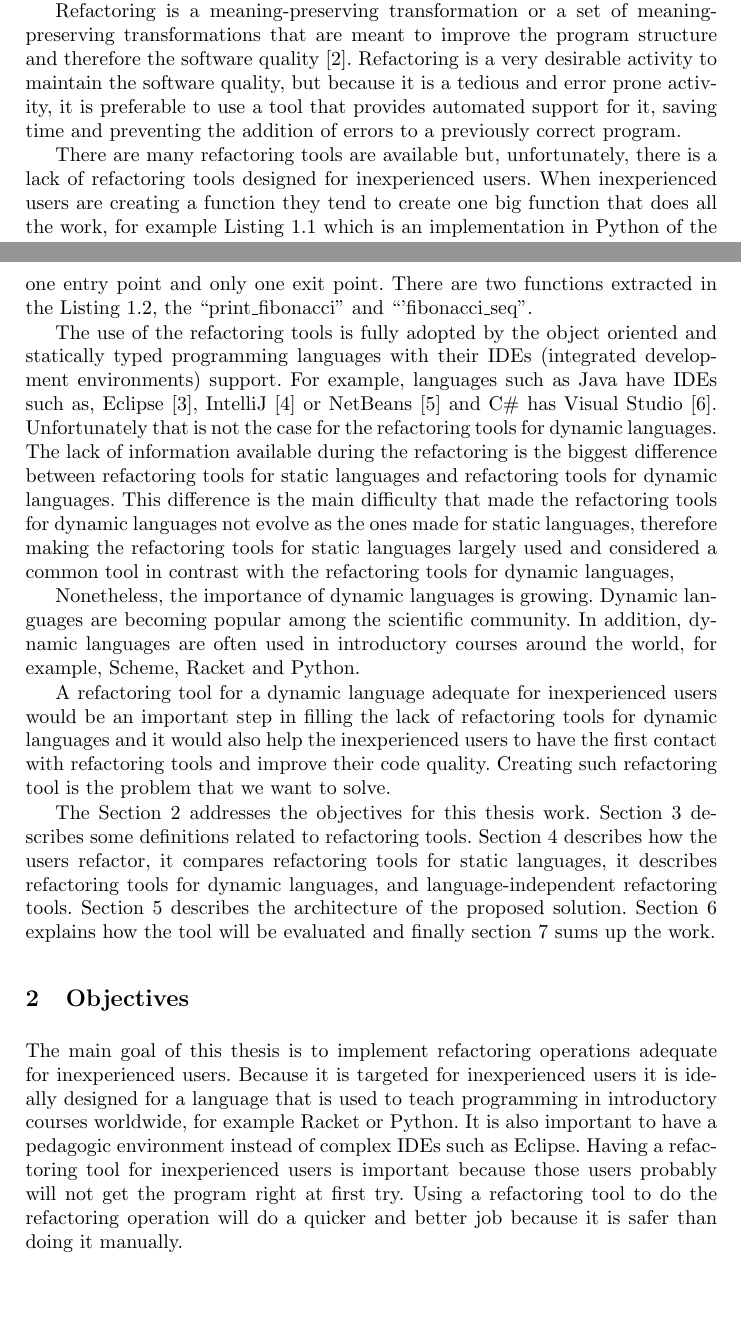
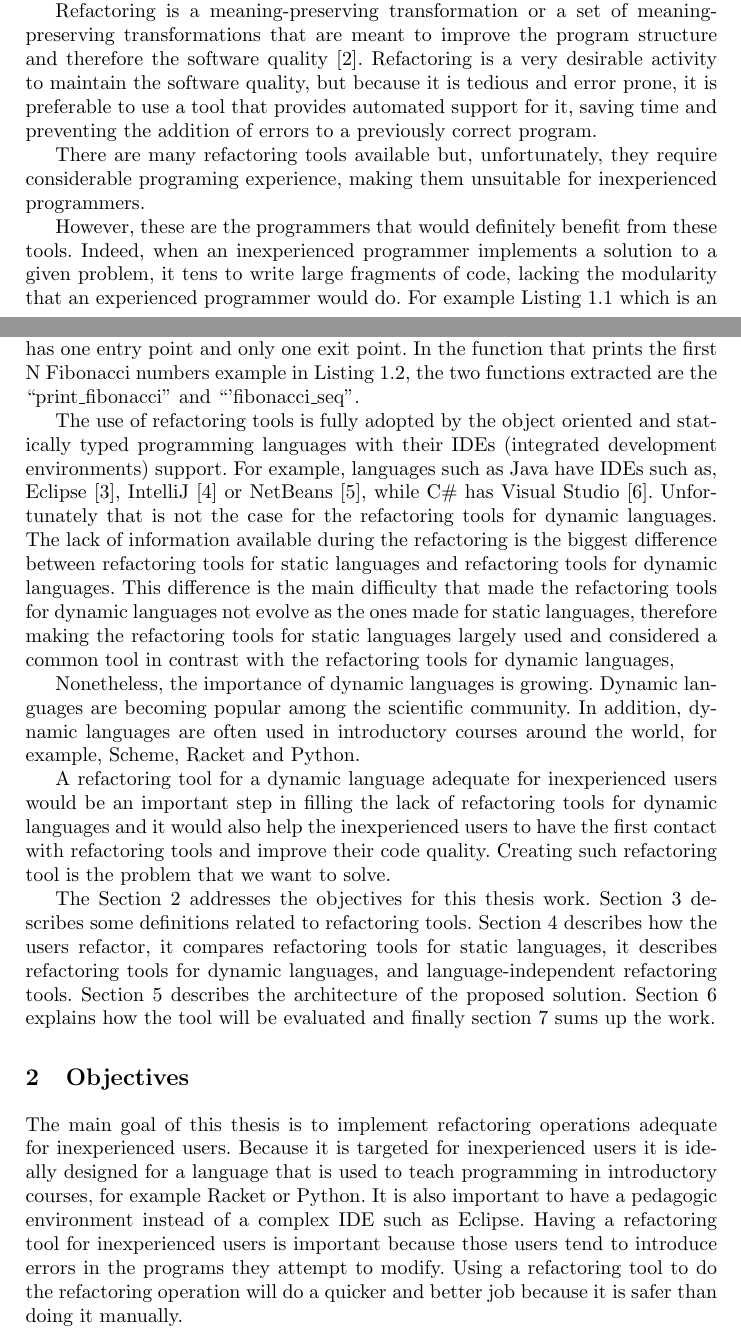
Before and after one commit to RafaelReia/tese, a LaTeX thesis (thesis-template/report.tex, which reads thesis-template/sections/3-introduction.tex, thesis-template/sections/4-objectives.tex): two parts of pages 1 and 3 of 26, joined at a grey line, cut so that both start at the same text, the shorter picture padded with empty space. Compiled offline with pdfLaTeX.

```diff
--- a/thesis-template/sections/3-introduction.tex
+++ b/thesis-template/sections/3-introduction.tex
@@ -20,12 +20,12 @@
 
 Refactoring is a meaning-preserving transformation or a set of meaning-preserving transformations that are meant to improve the program structure and therefore the software quality \cite{bourquin2007high}.
 %However, because refactoring is a tedious and error prone activity, for example renaming one variable if the user forgets one it generates and error, it is preferable to use a too that provides automated support.
-Refactoring is a very desirable activity to maintain the software quality, but because it is a tedious and error prone activity, it is preferable to use a tool that provides automated support for it, saving time and preventing the addition of errors to a previously correct program.
+Refactoring is a very desirable activity to maintain the software quality, but because it is tedious and error prone, it is preferable to use a tool that provides automated support for it, saving time and preventing the addition of errors to a previously correct program.
 
 %
 %talk about the lack of refactoring tools for inexperienced users and maybe the importance of using refactoring tools while learning how to program.
-There are many refactoring tools are available but, unfortunately, there is a lack of refactoring tools designed for inexperienced users.
-When inexperienced users are creating a function they tend to create one big function that does all the work, for example Listing~\ref{lst:Fibonnacci} which is an implementation in Python of the Fibonacci function.
-However that can be improved, instead of having one big function it can be subdivided in smaller functions that do the same job.
-To do that the user needs to extract functions from the big function, which is a refactoring operation called extract function.
-By having a refactoring tool that allows the user to extract functions the inexperienced users would improve the quality of the program in a safe way.
+There are many refactoring tools available but, unfortunately, they require considerable programing experience, making them unsuitable for inexperienced programmers.
+
+However, these are the programmers that would definitely benefit from these tools.
+Indeed, when an inexperienced programmer implements a solution to a given problem, it tens to write large fragments of code, lacking the modularity that an experienced programmer would do.
+For example Listing~\ref{lst:Fibonacci} which is an implementation in Python of a algorithm to print the first N Fibonacci numbers.
@@ -79,13 +82,12 @@
 \end{lstlisting}
 
 
-In the extract function refactoring operation, the user starts by choosing a set of expressions to extract and transform into a function, usually it is a  basic block or a set of basic blocks.
-A basic block is a portion of code that only has one entry point and only one exit point.
-There are two functions extracted in the Listing~\ref{lst:FibonnacciRefactored}, the ``print\_fibonacci'' and ``'fibonacci\_seq''.
+In the extract function refactoring operation, the user starts by choosing a set of expressions to extract and transform into a function, usually it is a  basic block or a set of basic blocks where a basic block is a portion of code that only has one entry point and only one exit point.
+In the function that prints the first N Fibonacci numbers example in Listing~\ref{lst:FibonacciRefactored}, the two functions extracted are the ``print\_fibonacci'' and ``'fibonacci\_seq''.
 %talk about refactoring for static languages and dynamic languages
 
-The use of the refactoring tools is fully adopted by the object oriented and statically typed programming languages with their IDEs (integrated development environments) support.
-For example, languages such as Java have IDEs such as, Eclipse \cite{carlson2005eclipse}, IntelliJ \cite{bock2011intellij} or NetBeans \cite{boudreau2002netbeans} and C\# has Visual Studio \cite{guckenheimer2006software}.
+The use of refactoring tools is fully adopted by the object oriented and statically typed programming languages with their IDEs (integrated development environments) support.
+For example, languages such as Java have IDEs such as, Eclipse \cite{carlson2005eclipse}, IntelliJ \cite{bock2011intellij} or NetBeans \cite{boudreau2002netbeans}, while C\# has Visual Studio \cite{guckenheimer2006software}.
 %When compared to the dynamic languages there is a lack of refactoring tools and refactoring operations.
 %talk about the lack of refactoring tools for dynamic languages
 Unfortunately that is not the case for the refactoring tools for dynamic languages.
--- a/thesis-template/sections/4-objectives.tex
+++ b/thesis-template/sections/4-objectives.tex
@@ -16,9 +16,9 @@
 %besides that when programming the inexperienced users tend to create a big function for everything and do not subdivide that function in smaller functions. (extract function refactoring)
 
 The main goal of this thesis is to implement refactoring operations adequate for inexperienced users.
-Because it is targeted for inexperienced users it is ideally designed for a language that is used to teach programming in introductory courses worldwide, for example Racket or Python.
-It is also important to have a pedagogic environment instead of complex IDEs such as Eclipse.
-Having a refactoring tool for inexperienced users is important because those users probably will not get the program right at first try.
+Because it is targeted for inexperienced users it is ideally designed for a language that is used to teach programming in introductory courses, for example Racket or Python.
+It is also important to have a pedagogic environment instead of a complex IDE such as Eclipse.
+Having a refactoring tool for inexperienced users is important because those users tend to introduce errors in the programs they attempt to modify.
 Using a refactoring tool to do the refactoring operation will do a quicker and better job because it is safer than doing it manually.
 
 Those operations must be:
```
Also changed, not shown: thesis-template/sections/6-architecture.tex (+9 -9 lines), thesis-template/sections/overview.tex (+2 -1 lines), thesis-template/img/add-prefixV2-1.png, thesis-template/img/add-prefixV2-3.png, thesis-template/img/backgroudRacket.png (added), thesis-template/img/backgroudRacket1.png (added), thesis-template/img/backgroudRacket2.png (added), thesis-template/img/extractV2-1.png, thesis-template/img/extractV2-2.png, thesis-template/img/rename-error.png, thesis-template/img/renameV2-1.png, thesis-template/img/renameV2-2.png, thesis-template/sections/3-introduction.tex (9 more changed lines).
